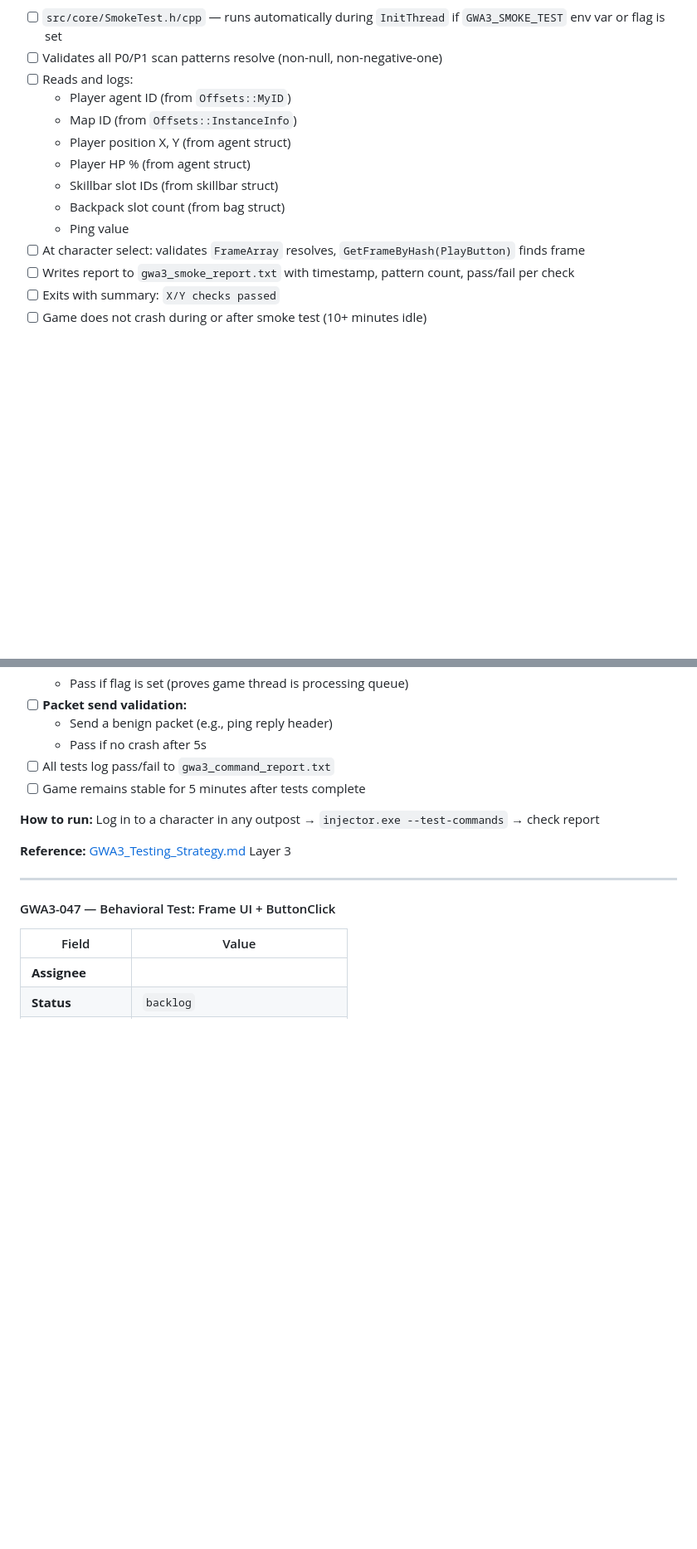
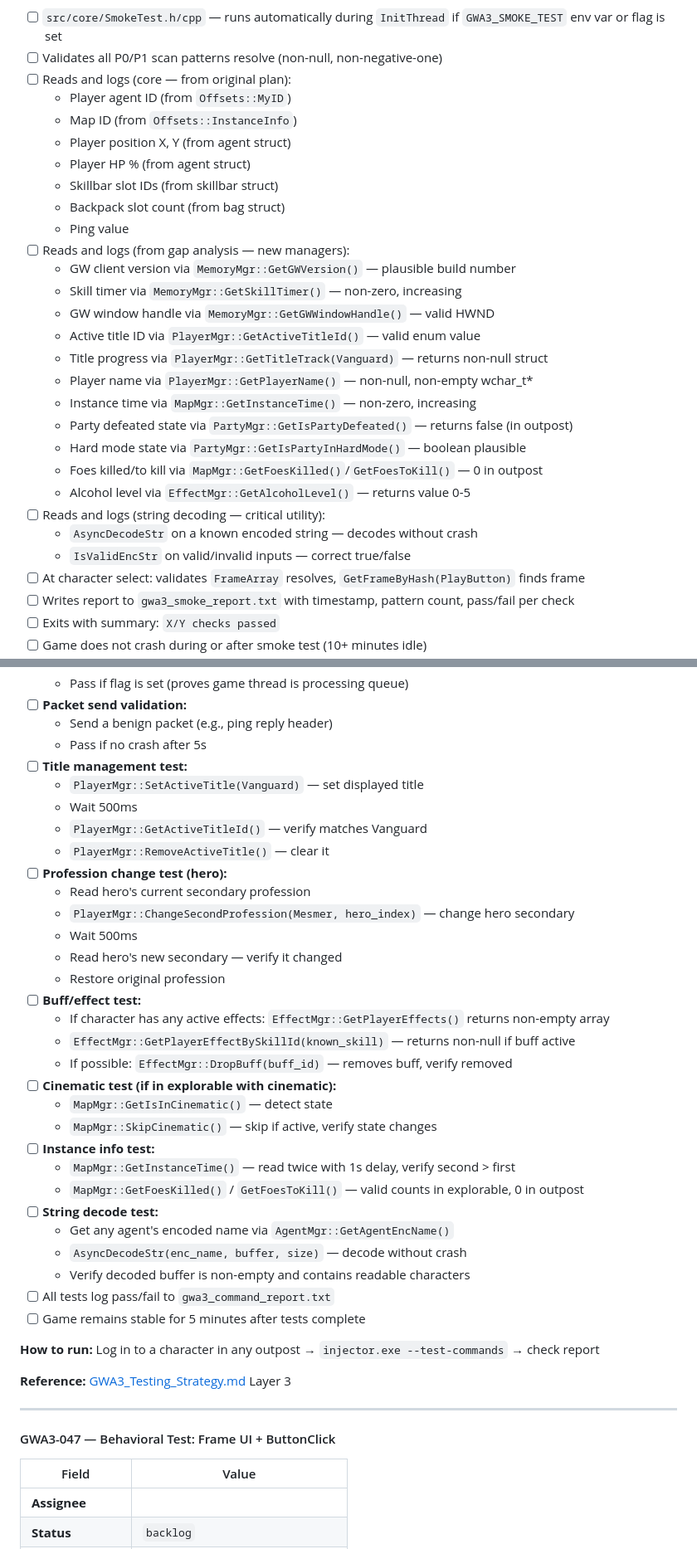
Before and after one commit to robertgroarke/gwa3, a Markdown page: GWA3_Kanban.md, 2 parts joined by grey strips. Shown at 83% size. Rendered like a GitHub page; blank space fills up the shorter version.

Commit message:
Add test steps for new GWCA-parity managers and gap-analysis functions
Updated test tickets with coverage for newly discovered capabilities:

GWA3-043 (struct offsets): +Title, Camera, Player struct assertions
GWA3-045 (injection smoke): +GW version, skill timer, window handle,
  title progress, player name, instance time, party defeated state,
  hard mode, foes killed, alcohol level, string decode validation
GWA3-046 (behavioral): +title set/get, profession change, buff drop,
  cinematic skip, instance time delta, string decode of agent names.
  Bumped to XL estimate, added deps on 049-051.
GWA3-048 (AutoIt smoke): +GW version, skill timer, instance time,
  player name, title progress, party defeated, foes killed
GWA3-033 (full Froggy): +title tracking, cinematic skip, wipe
  detection, hard mode reads, string decode, ground loot, instance time

Co-Authored-By: Claude Opus 4.6 (1M context) <noreply@anthropic.com>

```diff
--- a/GWA3_Kanban.md
+++ b/GWA3_Kanban.md
@@ -1663,7 +1673,7 @@ This is the **go/no-go gate** for Phase 2. If this passes, the foundation is sol
 **Acceptance Criteria:**
 - [ ] `src/core/SmokeTest.h/cpp` — runs automatically during `InitThread` if `GWA3_SMOKE_TEST` env var or flag is set
 - [ ] Validates all P0/P1 scan patterns resolve (non-null, non-negative-one)
-- [ ] Reads and logs:
+- [ ] Reads and logs (core — from original plan):
   - Player agent ID (from `Offsets::MyID`)
   - Map ID (from `Offsets::InstanceInfo`)
   - Player position X, Y (from agent struct)
@@ -1671,6 +1681,21 @@ This is the **go/no-go gate** for Phase 2. If this passes, the foundation is sol
   - Skillbar slot IDs (from skillbar struct)
   - Backpack slot count (from bag struct)
   - Ping value
+- [ ] Reads and logs (from gap analysis — new managers):
+  - GW client version via `MemoryMgr::GetGWVersion()` — plausible build number
+  - Skill timer via `MemoryMgr::GetSkillTimer()` — non-zero, increasing
+  - GW window handle via `MemoryMgr::GetGWWindowHandle()` — valid HWND
+  - Active title ID via `PlayerMgr::GetActiveTitleId()` — valid enum value
+  - Title progress via `PlayerMgr::GetTitleTrack(Vanguard)` — returns non-null struct
+  - Player name via `PlayerMgr::GetPlayerName()` — non-null, non-empty wchar_t*
+  - Instance time via `MapMgr::GetInstanceTime()` — non-zero, increasing
+  - Party defeated state via `PartyMgr::GetIsPartyDefeated()` — returns false (in outpost)
+  - Hard mode state via `PartyMgr::GetIsPartyInHardMode()` — boolean plausible
+  - Foes killed/to kill via `MapMgr::GetFoesKilled()`/`GetFoesToKill()` — 0 in outpost
+  - Alcohol level via `EffectMgr::GetAlcoholLevel()` — returns value 0-5
+- [ ] Reads and logs (string decoding — critical utility):
+  - `AsyncDecodeStr` on a known encoded string — decodes without crash
+  - `IsValidEncStr` on valid/invalid inputs — correct true/false
 - [ ] At character select: validates `FrameArray` resolves, `GetFrameByHash(PlayButton)` finds frame
 - [ ] Writes report to `gwa3_smoke_report.txt` with timestamp, pattern count, pass/fail per check
 - [ ] Exits with summary: `X/Y checks passed`
@@ -1717,6 +1742,31 @@ First behavioral test. Sends commands through the game thread hook and verifies
 - [ ] **Packet send validation:**
   - Send a benign packet (e.g., ping reply header)
   - Pass if no crash after 5s
+- [ ] **Title management test:**
+  - `PlayerMgr::SetActiveTitle(Vanguard)` — set displayed title
+  - Wait 500ms
+  - `PlayerMgr::GetActiveTitleId()` — verify matches Vanguard
+  - `PlayerMgr::RemoveActiveTitle()` — clear it
+- [ ] **Profession change test (hero):**
+  - Read hero's current secondary profession
+  - `PlayerMgr::ChangeSecondProfession(Mesmer, hero_index)` — change hero secondary
+  - Wait 500ms
+  - Read hero's new secondary — verify it changed
+  - Restore original profession
+- [ ] **Buff/effect test:**
+  - If character has any active effects: `EffectMgr::GetPlayerEffects()` returns non-empty array
+  - `EffectMgr::GetPlayerEffectBySkillId(known_skill)` — returns non-null if buff active
+  - If possible: `EffectMgr::DropBuff(buff_id)` — removes buff, verify removed
+- [ ] **Cinematic test (if in explorable with cinematic):**
+  - `MapMgr::GetIsInCinematic()` — detect state
+  - `MapMgr::SkipCinematic()` — skip if active, verify state changes
+- [ ] **Instance info test:**
+  - `MapMgr::GetInstanceTime()` — read twice with 1s delay, verify second > first
+  - `MapMgr::GetFoesKilled()` / `GetFoesToKill()` — valid counts in explorable, 0 in outpost
+- [ ] **String decode test:**
+  - Get any agent's encoded name via `AgentMgr::GetAgentEncName()`
+  - `AsyncDecodeStr(enc_name, buffer, size)` — decode without crash
+  - Verify decoded buffer is non-empty and contains readable characters
 - [ ] All tests log pass/fail to `gwa3_command_report.txt`
 - [ ] Game remains stable for 5 minutes after tests complete
 
```
Also changed, not shown: other parts of GWA3_Kanban.md (+22 -5 lines).
